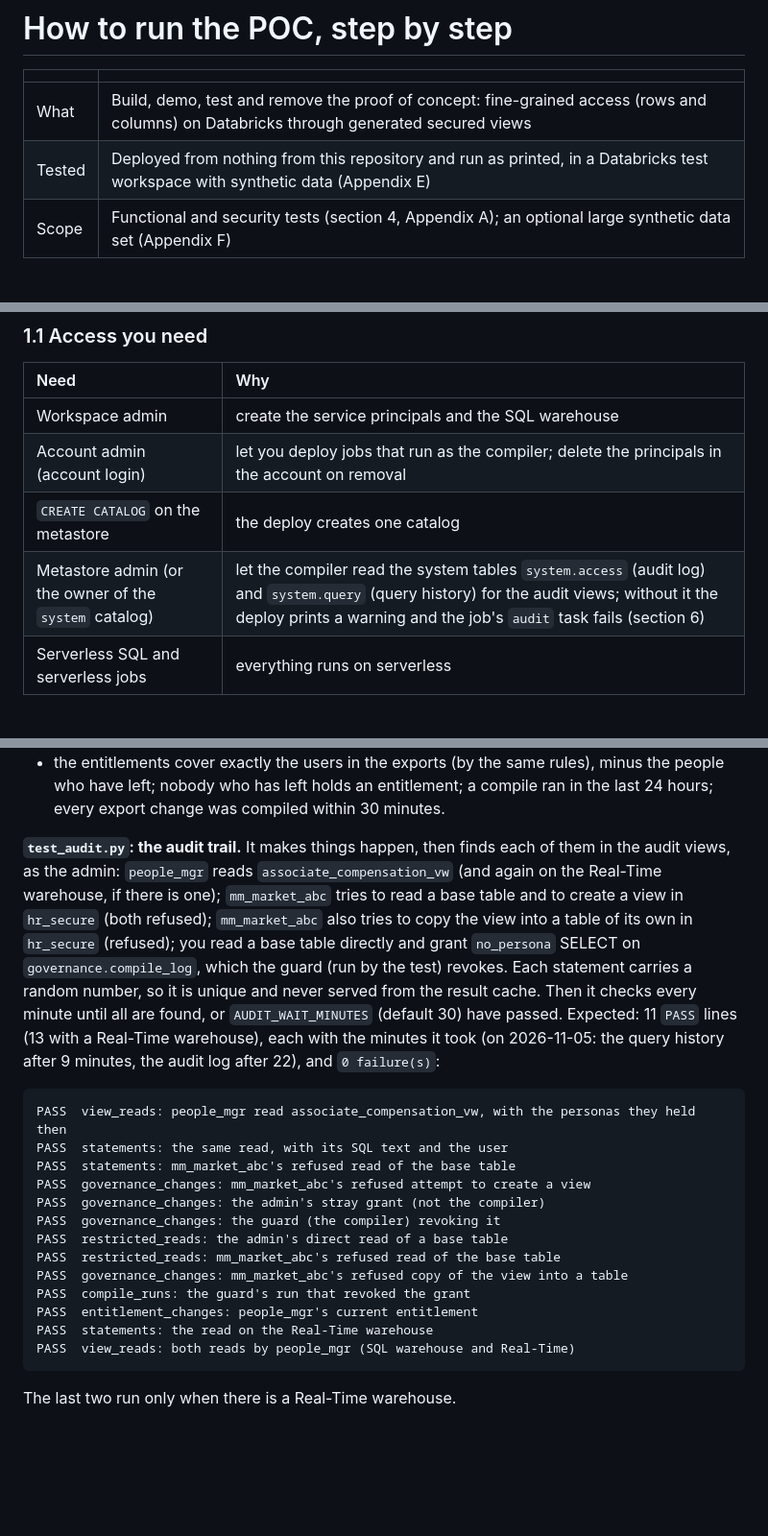
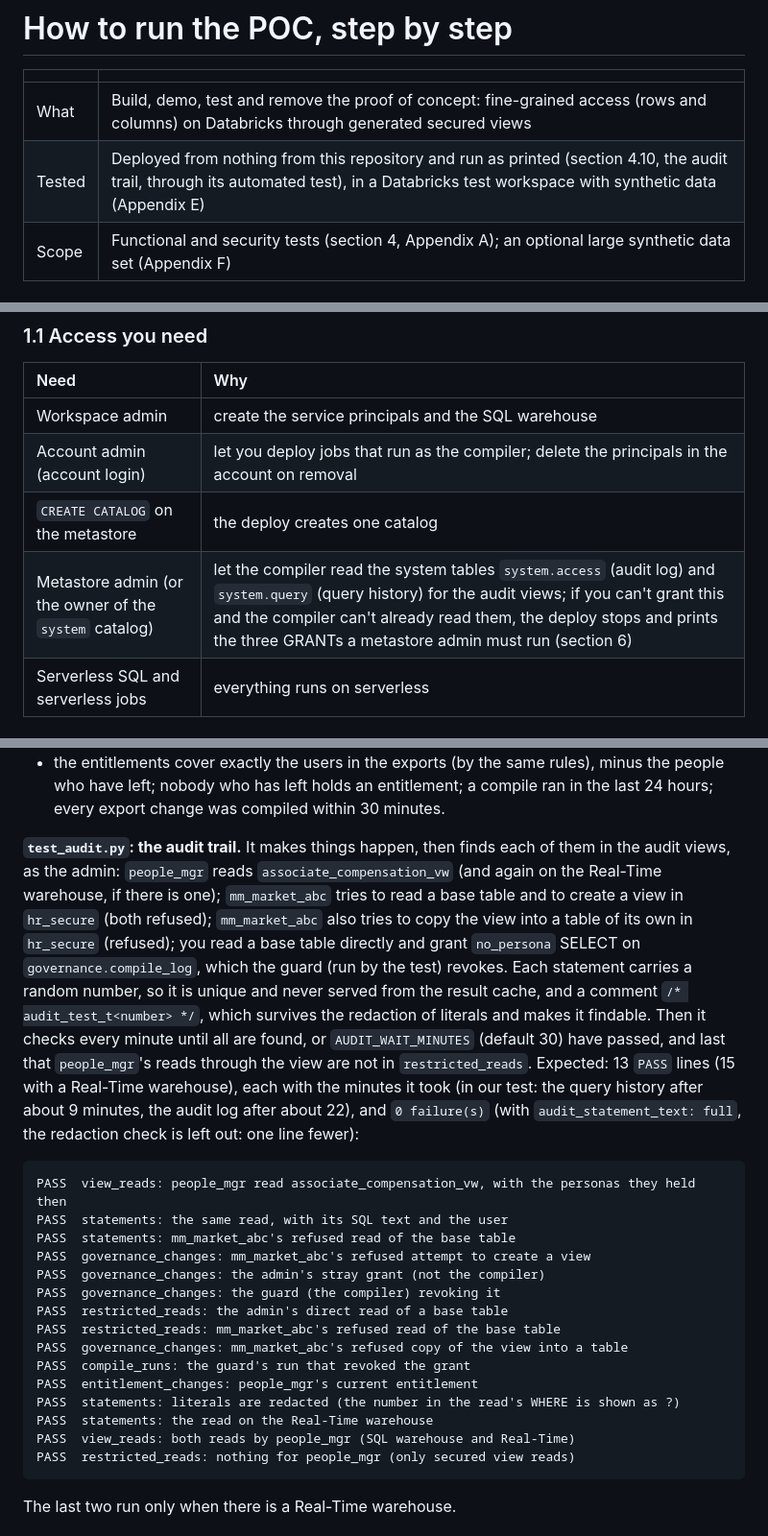
Before and after one commit to dipankarkush-db/FGAC, a Markdown page: docs/HOW_TO_RUN.md, 3 parts joined by grey strips. Shown at 96% size. Rendered like a GitHub page; blank space fills up the shorter version.

````diff
--- a/docs/HOW_TO_RUN.md
+++ b/docs/HOW_TO_RUN.md
@@ -3,7 +3,7 @@
 | | |
 | :---- | :---- |
 | What | Build, demo, test and remove the proof of concept: fine-grained access (rows and columns) on Databricks through generated secured views |
-| Tested | Deployed from nothing from this repository and run as printed, in a Databricks test workspace with synthetic data (Appendix E) |
+| Tested | Deployed from nothing from this repository and run as printed (section 4.10, the audit trail, through its automated test), in a Databricks test workspace with synthetic data (Appendix E) |
 | Scope | Functional and security tests (section 4, Appendix A); an optional large synthetic data set (Appendix F) |
 
 ## 0\. Before you start
@@ -64,7 +64,7 @@ Plus: the serverless SQL warehouse `fgac-poc`; the Lakehouse Real-Time warehouse
 | Workspace admin | create the service principals and the SQL warehouse |
 | Account admin (account login) | let you deploy jobs that run as the compiler; delete the principals in the account on removal |
 | `CREATE CATALOG` on the metastore | the deploy creates one catalog |
-| Metastore admin (or the owner of the `system` catalog) | let the compiler read the system tables `system.access` (audit log) and `system.query` (query history) for the audit views; without it the deploy prints a warning and the job's `audit` task fails (section 6) |
+| Metastore admin (or the owner of the `system` catalog) | let the compiler read the system tables `system.access` (audit log) and `system.query` (query history) for the audit views; if you can't grant this and the compiler can't already read them, the deploy stops and prints the three GRANTs a metastore admin must run (section 6) |
 | Serverless SQL and serverless jobs | everything runs on serverless |
 
 ### 1.2 Local tools
@@ -1438,7 +1439,7 @@ python3 -I tests/test_audit.py
 - the policy exports are consistent: no role row without a login, one `win` per login, one scope type per persona, no policy row without a classification or a category (the compiler grants nothing from a row that breaks these, and this invariant names it so the export gets fixed);
 - the entitlements cover exactly the users in the exports (by the same rules), minus the people who have left; nobody who has left holds an entitlement; a compile ran in the last 24 hours; every export change was compiled within 30 minutes.
 
-**`test_audit.py`: the audit trail.** It makes things happen, then finds each of them in the audit views, as the admin: `people_mgr` reads `associate_compensation_vw` (and again on the Real-Time warehouse, if there is one); `mm_market_abc` tries to read a base table and to create a view in `hr_secure` (both refused); `mm_market_abc` also tries to copy the view into a table of its own in `hr_secure` (refused); you read a base table directly and grant `no_persona` SELECT on `governance.compile_log`, which the guard (run by the test) revokes. Each statement carries a random number, so it is unique and never served from the result cache. Then it checks every minute until all are found, or `AUDIT_WAIT_MINUTES` (default 30) have passed. Expected: 11 `PASS` lines (13 with a Real-Time warehouse), each with the minutes it took (on 2026-11-05: the query history after 9 minutes, the audit log after 22), and `0 failure(s)`:
+**`test_audit.py`: the audit trail.** It makes things happen, then finds each of them in the audit views, as the admin: `people_mgr` reads `associate_compensation_vw` (and again on the Real-Time warehouse, if there is one); `mm_market_abc` tries to read a base table and to create a view in `hr_secure` (both refused); `mm_market_abc` also tries to copy the view into a table of its own in `hr_secure` (refused); you read a base table directly and grant `no_persona` SELECT on `governance.compile_log`, which the guard (run by the test) revokes. Each statement carries a random number, so it is unique and never served from the result cache, and a comment `/* audit_test_t<number> */`, which survives the redaction of literals and makes it findable. Then it checks every minute until all are found, or `AUDIT_WAIT_MINUTES` (default 30) have passed, and last that `people_mgr`'s reads through the view are not in `restricted_reads`. Expected: 13 `PASS` lines (15 with a Real-Time warehouse), each with the minutes it took (in our test: the query history after about 9 minutes, the audit log after about 22), and `0 failure(s)` (with `audit_statement_text: full`, the redaction check is left out: one line fewer):
 
 ```text
 PASS  view_reads: people_mgr read associate_compensation_vw, with the personas they held then
@@ -1452,8 +1453,10 @@ PASS  restricted_reads: mm_market_abc's refused read of the base table
 PASS  governance_changes: mm_market_abc's refused copy of the view into a table
 PASS  compile_runs: the guard's run that revoked the grant
 PASS  entitlement_changes: people_mgr's current entitlement
+PASS  statements: literals are redacted (the number in the read's WHERE is shown as ?)
 PASS  statements: the read on the Real-Time warehouse
 PASS  view_reads: both reads by people_mgr (SQL warehouse and Real-Time)
+PASS  restricted_reads: nothing for people_mgr (only secured view reads)
 ```
 
 The last two run only when there is a Real-Time warehouse.
````
Also changed, not shown: other parts of docs/HOW_TO_RUN.md (+20 -8 lines), README.md (+2 -1 lines), diagrams/01_architecture.png, 6 other files.
